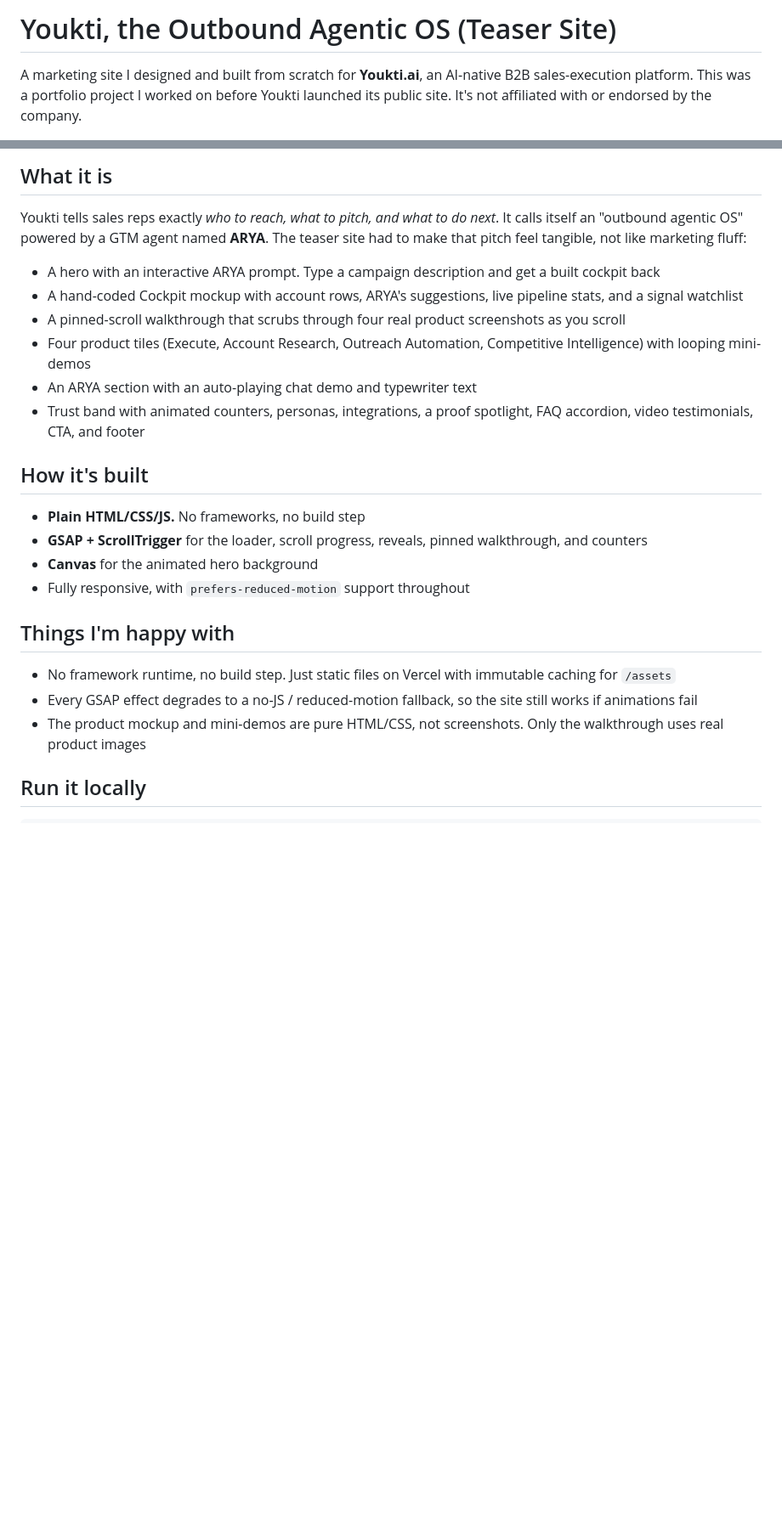
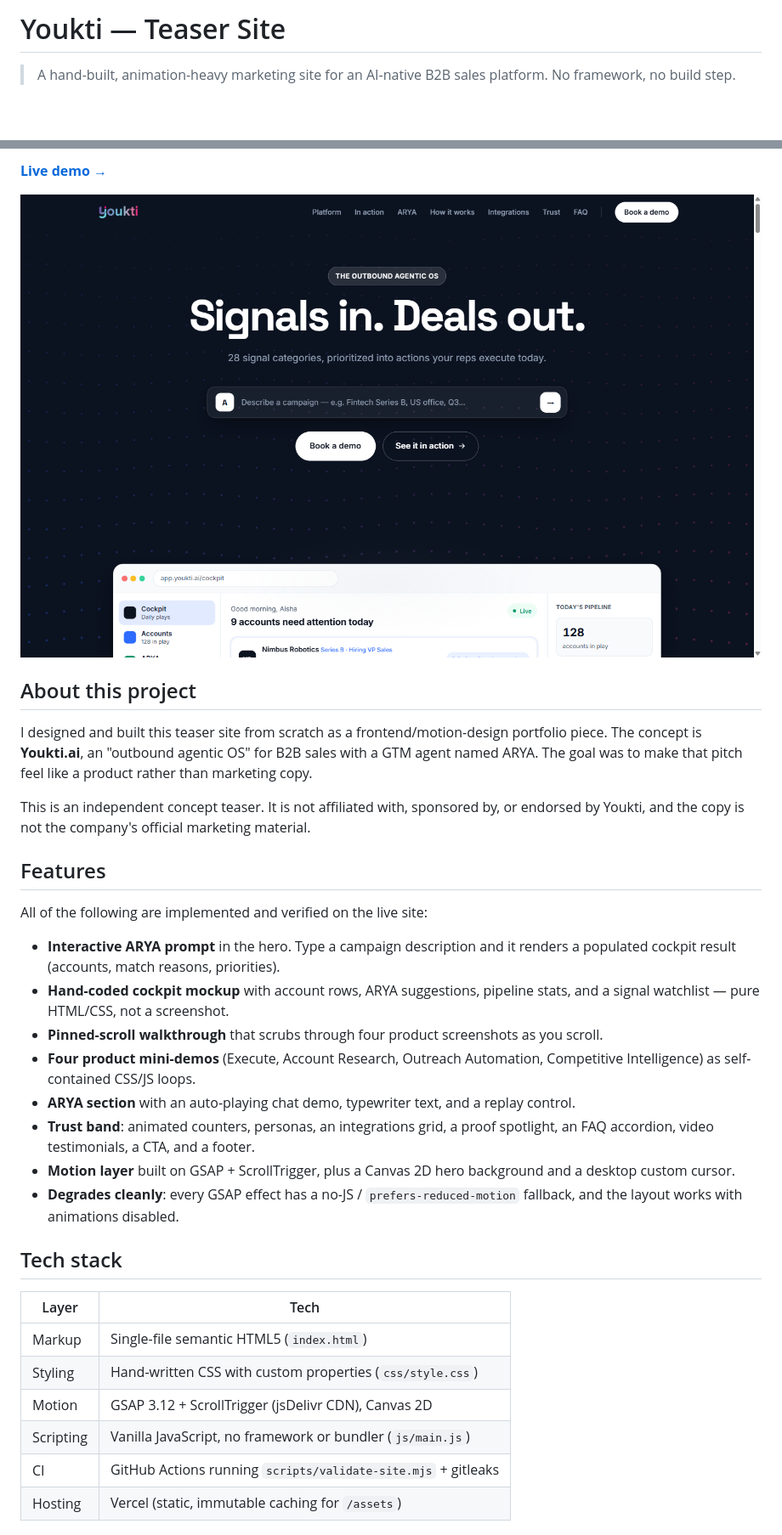
Before and after one commit to AkashNaickar/youkti-teaser, a Markdown page: README.md, 2 parts joined by grey strips. Shown: that part at 85% size. Drawn GitHub-style; pictures changed too: docs/screenshot.png (added); blank space fills up the shorter version.

```diff
--- a/README.md
+++ b/README.md
@@ -1,4 +1,4 @@
-# Youkti, the Outbound Agentic OS (Teaser Site)
+# Youkti — Teaser Site
 
-A marketing site I designed and built from scratch for **Youkti.ai**, an AI-native B2B sales-execution platform. This was a portfolio project I worked on before Youkti launched its public site. It's not affiliated with or endorsed by the company.
+> A hand-built, animation-heavy marketing site for an AI-native B2B sales platform. No framework, no build step.
 
@@ -6,26 +8,35 @@ A marketing site I designed and built from scratch for **Youkti.ai**, an AI-nati
 
-## What it is
+**[Live demo →](https://youkti-teaser.vercel.app/)**
 
-Youkti tells sales reps exactly *who to reach, what to pitch, and what to do next*. It calls itself an "outbound agentic OS" powered by a GTM agent named **ARYA**. The teaser site had to make that pitch feel tangible, not like marketing fluff:
+![Youkti teaser hero: "Signals in. Deals out." over a dark dotted canvas, with the cockpit mockup below](docs/screenshot.png)
 
-- A hero with an interactive ARYA prompt. Type a campaign description and get a built cockpit back
-- A hand-coded Cockpit mockup with account rows, ARYA's suggestions, live pipeline stats, and a signal watchlist
-- A pinned-scroll walkthrough that scrubs through four real product screenshots as you scroll
-- Four product tiles (Execute, Account Research, Outreach Automation, Competitive Intelligence) with looping mini-demos
-- An ARYA section with an auto-playing chat demo and typewriter text
-- Trust band with animated counters, personas, integrations, a proof spotlight, FAQ accordion, video testimonials, CTA, and footer
+## About this project
 
-## How it's built
+I designed and built this teaser site from scratch as a frontend/motion-design portfolio piece. The concept is **Youkti.ai**, an "outbound agentic OS" for B2B sales with a GTM agent named ARYA. The goal was to make that pitch feel like a product rather than marketing copy.
 
-- **Plain HTML/CSS/JS.** No frameworks, no build step
-- **GSAP + ScrollTrigger** for the loader, scroll progress, reveals, pinned walkthrough, and counters
-- **Canvas** for the animated hero background
-- Fully responsive, with `prefers-reduced-motion` support throughout
+This is an independent concept teaser. It is not affiliated with, sponsored by, or endorsed by Youkti, and the copy is not the company's official marketing material.
 
-## Things I'm happy with
+## Features
 
-- No framework runtime, no build step. Just static files on Vercel with immutable caching for `/assets`
-- Every GSAP effect degrades to a no-JS / reduced-motion fallback, so the site still works if animations fail
-- The product mockup and mini-demos are pure HTML/CSS, not screenshots. Only the walkthrough uses real product images
+All of the following are implemented and verified on the live site:
 
-## Run it locally
+- **Interactive ARYA prompt** in the hero. Type a campaign description and it renders a populated cockpit result (accounts, match reasons, priorities).
+- **Hand-coded cockpit mockup** with account rows, ARYA suggestions, pipeline stats, and a signal watchlist — pure HTML/CSS, not a screenshot.
+- **Pinned-scroll walkthrough** that scrubs through four product screenshots as you scroll.
+- **Four product mini-demos** (Execute, Account Research, Outreach Automation, Competitive Intelligence) as self-contained CSS/JS loops.
+- **ARYA section** with an auto-playing chat demo, typewriter text, and a replay control.
+- **Trust band**: animated counters, personas, an integrations grid, a proof spotlight, an FAQ accordion, video testimonials, a CTA, and a footer.
+- **Motion layer** built on GSAP + ScrollTrigger, plus a Canvas 2D hero background and a desktop custom cursor.
+- **Degrades cleanly**: every GSAP effect has a no-JS / `prefers-reduced-motion` fallback, and the layout works with animations disabled.
+
+## Tech stack
+
+| Layer | Tech |
+|-------|------|
+| Markup | Single-file semantic HTML5 (`index.html`) |
+| Styling | Hand-written CSS with custom properties (`css/style.css`) |
+| Motion | GSAP 3.12 + ScrollTrigger (jsDelivr CDN), Canvas 2D |
+| Scripting | Vanilla JavaScript, no framework or bundler (`js/main.js`) |
+| CI | GitHub Actions running `scripts/validate-site.mjs` + gitleaks |
+| Hosting | Vercel (static, immutable caching for `/assets`) |
+
```
Also changed, not shown: other parts of README.md (+66 -17 lines), 8 other files.
